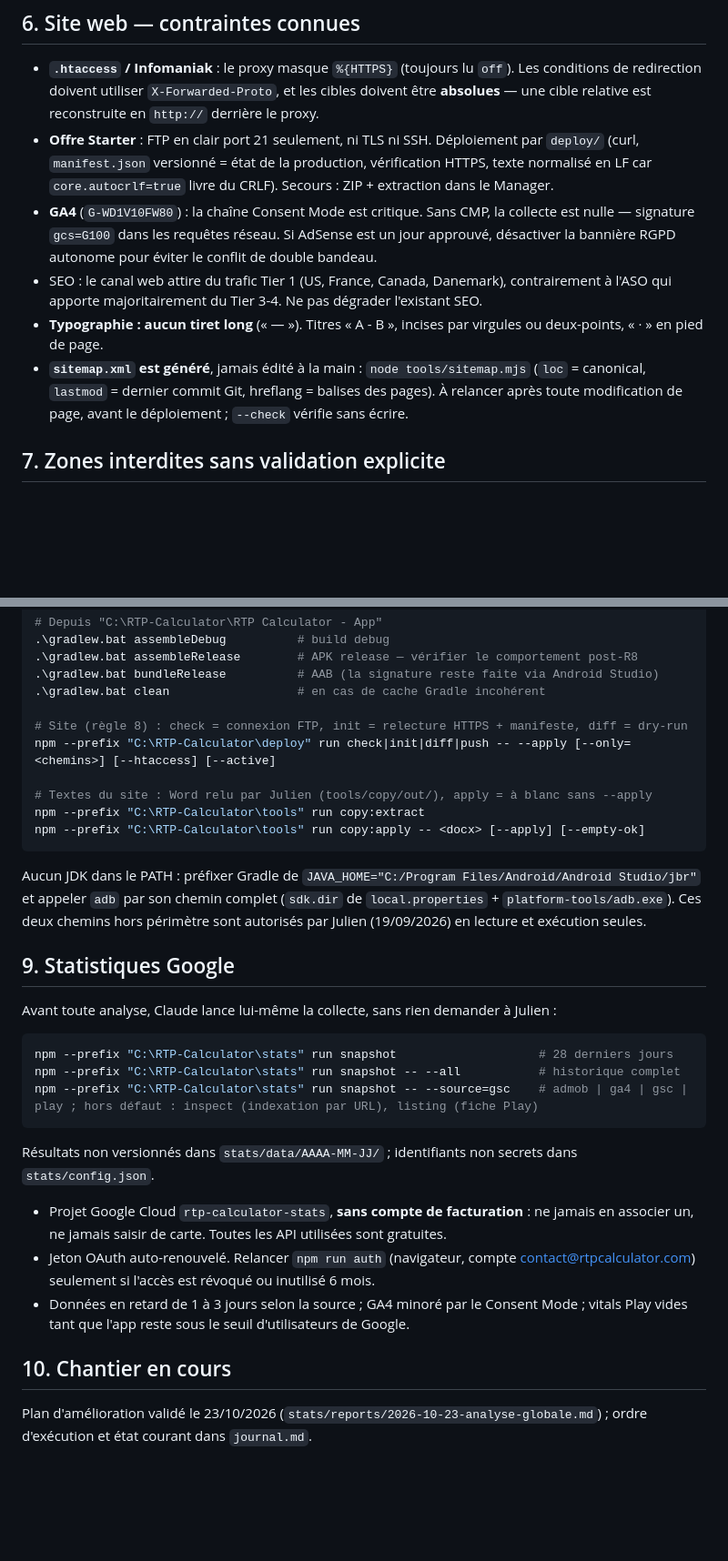
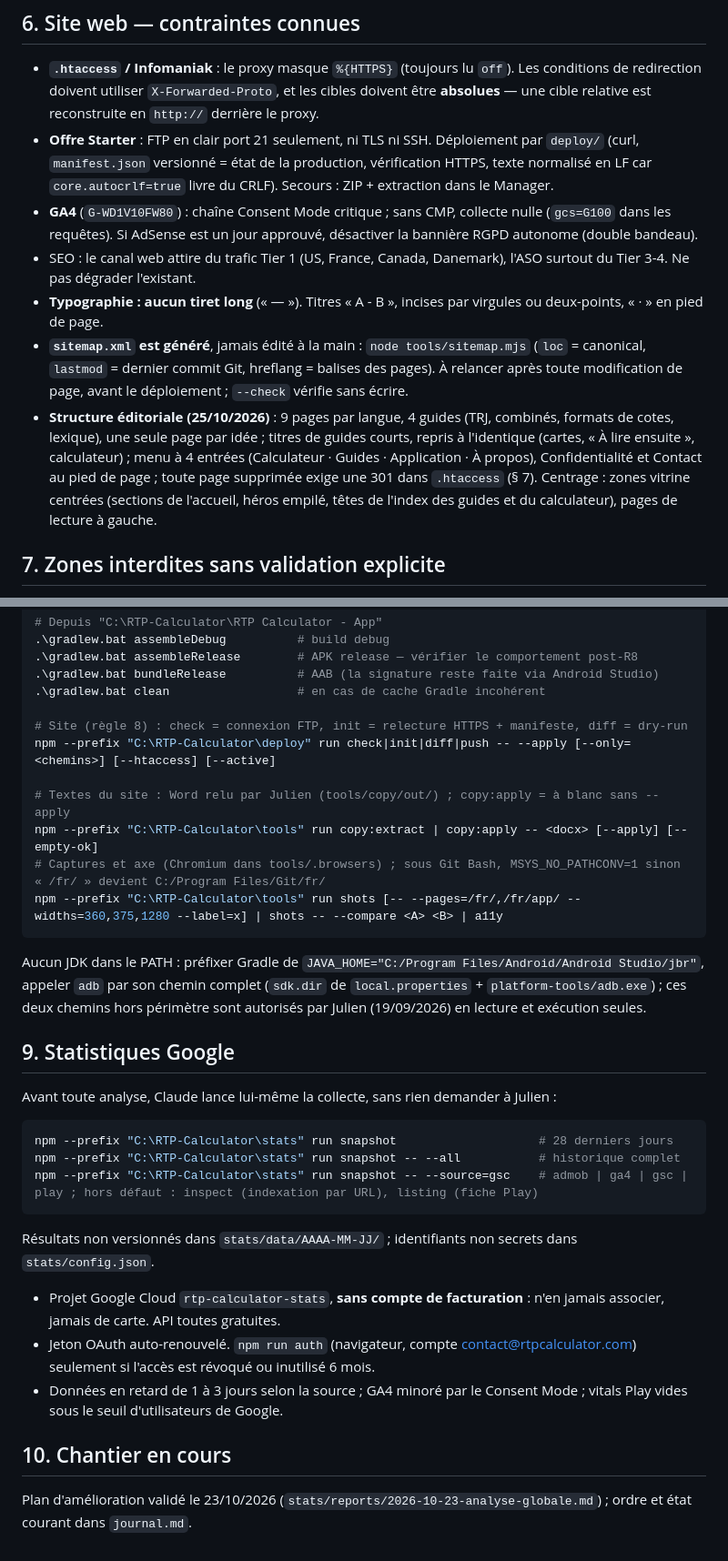
Before and after one commit to isilmou/rtp-calculator, a Markdown page: CLAUDE.md, 2 parts joined by grey strips. Shown at 91% size. Drawn GitHub-style; blank space fills up the shorter version.

Commit message:
CLAUDE.md : structure éditoriale du site, centrage, captures (MSYS_NO_PATHCONV) ; journal : sitemap resoumis, indexation demandée
Co-Authored-By: Claude Fable 5.1 <noreply@anthropic.com>

````diff
--- a/CLAUDE.md
+++ b/CLAUDE.md
@@ -128,15 +128,18 @@ mot de passe dans un fichier du dépôt.
 - **Offre Starter** : FTP en clair port 21 seulement, ni TLS ni SSH. Déploiement par `deploy/`
   (curl, `manifest.json` versionné = état de la production, vérification HTTPS, texte normalisé
   en LF car `core.autocrlf=true` livre du CRLF). Secours : ZIP + extraction dans le Manager.
-- **GA4** (`G-WD1V10FW80`) : la chaîne Consent Mode est critique. Sans CMP, la collecte est
-  nulle — signature `gcs=G100` dans les requêtes réseau. Si AdSense est un jour approuvé,
-  désactiver la bannière RGPD autonome pour éviter le conflit de double bandeau.
-- SEO : le canal web attire du trafic Tier 1 (US, France, Canada, Danemark), contrairement
-  à l'ASO qui apporte majoritairement du Tier 3-4. Ne pas dégrader l'existant SEO.
+- **GA4** (`G-WD1V10FW80`) : chaîne Consent Mode critique ; sans CMP, collecte nulle (`gcs=G100` dans
+  les requêtes). Si AdSense est un jour approuvé, désactiver la bannière RGPD autonome (double bandeau).
+- SEO : le canal web attire du trafic Tier 1 (US, France, Canada, Danemark), l'ASO surtout du Tier 3-4. Ne pas dégrader l'existant.
 - **Typographie : aucun tiret long** (« — »). Titres « A - B », incises par virgules ou deux-points, « · » en pied de page.
 - **`sitemap.xml` est généré**, jamais édité à la main : `node tools/sitemap.mjs` (`loc` = canonical,
   `lastmod` = dernier commit Git, hreflang = balises des pages). À relancer après toute
   modification de page, avant le déploiement ; `--check` vérifie sans écrire.
+- **Structure éditoriale (25/10/2026)** : 9 pages par langue, 4 guides (TRJ, combinés, formats de cotes, lexique),
+  une seule page par idée ; titres de guides courts, repris à l'identique (cartes, « À lire ensuite », calculateur) ;
+  menu à 4 entrées (Calculateur · Guides · Application · À propos), Confidentialité et Contact au pied de page ;
+  toute page supprimée exige une 301 dans `.htaccess` (§ 7). Centrage : zones vitrine centrées (sections de
+  l'accueil, héros empilé, têtes de l'index des guides et du calculateur), pages de lecture à gauche.
 
 ## 7. Zones interdites sans validation explicite
 
@@ -167,14 +170,15 @@ mot de passe dans un fichier du dépôt.
 # Site (règle 8) : check = connexion FTP, init = relecture HTTPS + manifeste, diff = dry-run
 npm --prefix "C:\RTP-Calculator\deploy" run check|init|diff|push -- --apply [--only=<chemins>] [--htaccess] [--active]
 
-# Textes du site : Word relu par Julien (tools/copy/out/), apply = à blanc sans --apply
-npm --prefix "C:\RTP-Calculator\tools" run copy:extract
-npm --prefix "C:\RTP-Calculator\tools" run copy:apply -- <docx> [--apply] [--empty-ok]
+# Textes du site : Word relu par Julien (tools/copy/out/) ; copy:apply = à blanc sans --apply
+npm --prefix "C:\RTP-Calculator\tools" run copy:extract | copy:apply -- <docx> [--apply] [--empty-ok]
+# Captures et axe (Chromium dans tools/.browsers) ; sous Git Bash, MSYS_NO_PATHCONV=1 sinon « /fr/ » devient C:/Program Files/Git/fr/
+npm --prefix "C:\RTP-Calculator\tools" run shots [-- --pages=/fr/,/fr/app/ --widths=360,375,1280 --label=x] | shots -- --compare <A> <B> | a11y
 ```
 
-Aucun JDK dans le PATH : préfixer Gradle de `JAVA_HOME="C:/Program Files/Android/Android Studio/jbr"`
-et appeler `adb` par son chemin complet (`sdk.dir` de `local.properties` + `platform-tools/adb.exe`).
-Ces deux chemins hors périmètre sont autorisés par Julien (19/09/2026) en lecture et exécution seules.
+Aucun JDK dans le PATH : préfixer Gradle de `JAVA_HOME="C:/Program Files/Android/Android Studio/jbr"`, appeler
+`adb` par son chemin complet (`sdk.dir` de `local.properties` + `platform-tools/adb.exe`) ; ces deux chemins hors
+périmètre sont autorisés par Julien (19/09/2026) en lecture et exécution seules.
 
 ## 9. Statistiques Google
 
@@ -187,14 +191,10 @@ npm --prefix "C:\RTP-Calculator\stats" run snapshot -- --source=gsc    # admob |
 ```
 
 Résultats non versionnés dans `stats/data/AAAA-MM-JJ/` ; identifiants non secrets dans `stats/config.json`.
-- Projet Google Cloud `rtp-calculator-stats`, **sans compte de facturation** : ne jamais en
-  associer un, ne jamais saisir de carte. Toutes les API utilisées sont gratuites.
-- Jeton OAuth auto-renouvelé. Relancer `npm run auth` (navigateur, compte
-  contact@rtpcalculator.com) seulement si l'accès est révoqué ou inutilisé 6 mois.
-- Données en retard de 1 à 3 jours selon la source ; GA4 minoré par le Consent Mode ;
-  vitals Play vides tant que l'app reste sous le seuil d'utilisateurs de Google.
+- Projet Google Cloud `rtp-calculator-stats`, **sans compte de facturation** : n'en jamais associer, jamais de carte. API toutes gratuites.
+- Jeton OAuth auto-renouvelé. `npm run auth` (navigateur, compte contact@rtpcalculator.com) seulement si l'accès est révoqué ou inutilisé 6 mois.
+- Données en retard de 1 à 3 jours selon la source ; GA4 minoré par le Consent Mode ; vitals Play vides sous le seuil d'utilisateurs de Google.
 
 ## 10. Chantier en cours
 
-Plan d'amélioration validé le 23/10/2026 (`stats/reports/2026-10-23-analyse-globale.md`) ;
-ordre d'exécution et état courant dans `journal.md`.
+Plan d'amélioration validé le 23/10/2026 (`stats/reports/2026-10-23-analyse-globale.md`) ; ordre et état courant dans `journal.md`.
````
Also changed, not shown: journal.md (+4 -1 lines).
